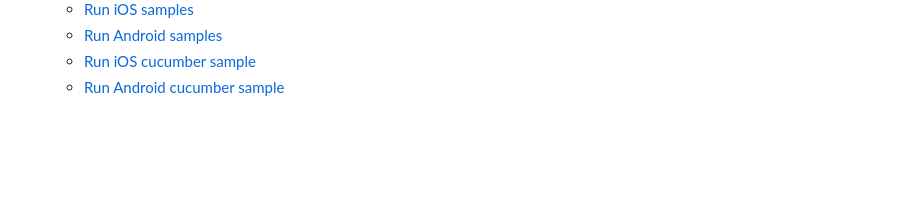
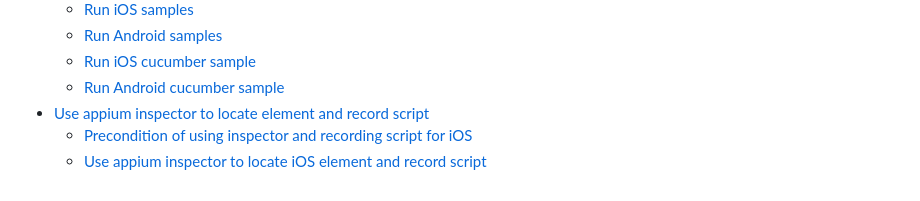
Before and after one commit to hy1984427/appium, a Markdown page: SUMMARY.md, the part around the change. GitHub-like rendering; blank space fills up the shorter version.

Commit message:
Start the chapter to use inspector.

```diff
--- a/SUMMARY.md
+++ b/SUMMARY.md
@@ -13,3 +13,6 @@
    * [Run Android samples](execute_appium_demos_of_ios_and_android/run_android_samples.md)
    * [Run iOS cucumber sample](execute_appium_demos_of_ios_and_android/run_ios_cucumber_sample.md)
    * [Run Android cucumber sample](execute_appium_demos_of_ios_and_android/run_android_cucumber_sample.md)
+* [Use appium inspector to locate element and record script](use_appium_inspector_to_locate_element_and_record_script/README.md)
+   * [Precondition of using inspector and recording script for iOS](use_appium_inspector_to_locate_element_and_record_script/precondition_of_using_inspector_and_recording_script_for_ios.md)
+   * [Use appium inspector to locate iOS element and record script](use_appium_inspector_to_locate_element_and_record_script/use_appium_inspector_to_locate_ios_element_and_record_script.md)
```
Also changed, not shown: use_appium_inspector_to_locate_element_and_record_script/README.md (added, +5 -0 lines), use_appium_inspector_to_locate_element_and_record_script/precondition_of_using_inspector_and_recording_script_for_ios.md (added, +13 -0 lines), use_appium_inspector_to_locate_element_and_record_script/use_appium_inspector_to_locate_ios_element_and_record_script.md (added, +15 -0 lines), images/gui_prelaunch.png (added), images/ios_gui_setting.png (added), images/ios_inspector_locate_element.png (added), images/ios_inspector_record_script.png (added), images/ios_inspector_start_record.png (added).
